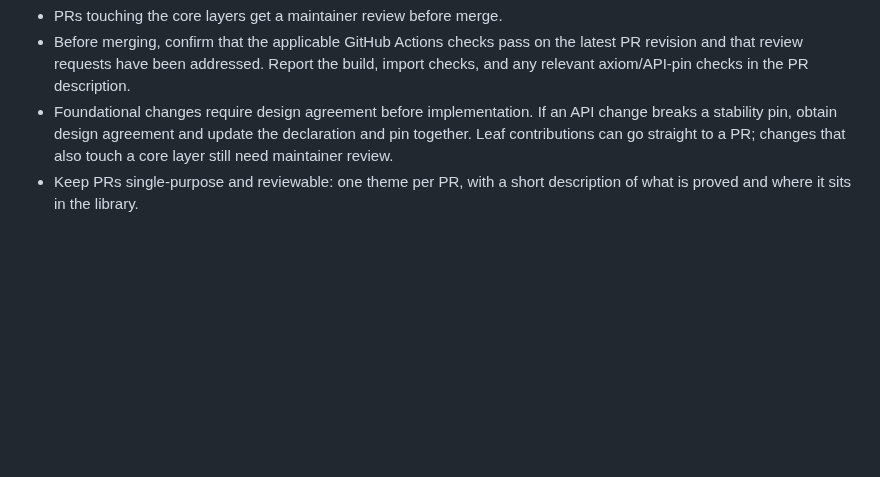
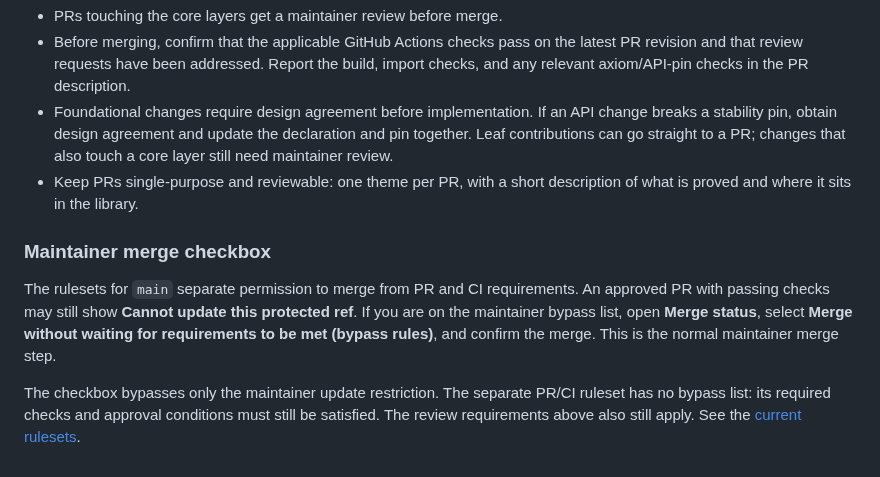
Before and after one commit to matheconlib/matheconlib, a Markdown page: CONTRIBUTING.md, the part around the change. Drawn GitHub-style; blank space fills up the shorter version.

Commit message:
docs: explain the maintainer merge checkbox

```diff
--- a/CONTRIBUTING.md
+++ b/CONTRIBUTING.md
@@ -280,3 +280,16 @@ where to put shared feedback and which PR owns a blocker.
   changes that also touch a core layer still need maintainer review.
 - Keep PRs single-purpose and reviewable: one theme per PR, with a short
   description of what is proved and where it sits in the library.
+
+### Maintainer merge checkbox
+
+The rulesets for `main` separate permission to merge from PR and CI requirements.
+An approved PR with passing checks may still show **Cannot update this protected
+ref**. If you are on the maintainer bypass list, open **Merge status**, select
+**Merge without waiting for requirements to be met (bypass rules)**, and confirm
+the merge. This is the normal maintainer merge step.
+
+The checkbox bypasses only the maintainer update restriction. The separate PR/CI
+ruleset has no bypass list: its required checks and approval conditions must still
+be satisfied. The review requirements above also still apply. See the
+[current rulesets](https://github.com/matheconlib/matheconlib/rules).
```
